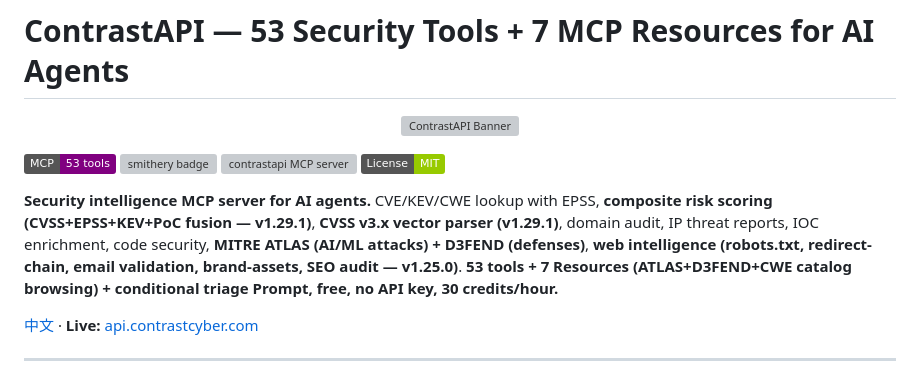
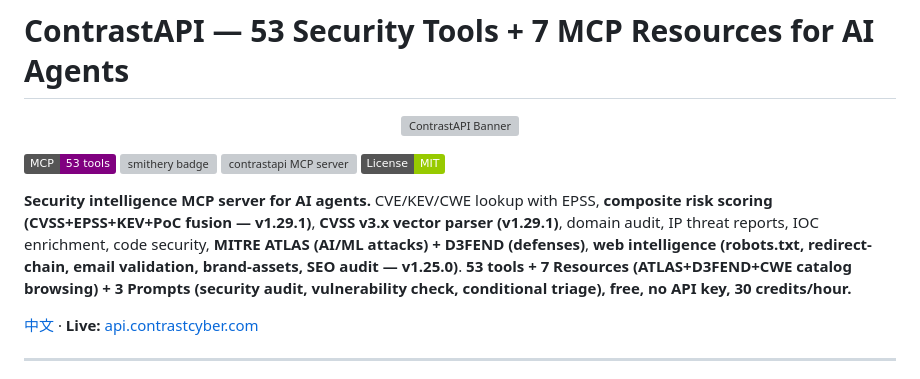
Before and after one commit to UPinar/contrastapi, a Markdown page: README.md, the part around the change. GitHub-like rendering; badges without logos; grey boxes are pictures that could not be loaded.

```diff
--- a/README.md
+++ b/README.md
@@ -9,7 +9,7 @@
 [![contrastapi MCP server](https://glama.ai/mcp/servers/UPinar/contrastapi/badges/score.svg)](https://glama.ai/mcp/servers/UPinar/contrastapi)
 [![License: MIT](https://img.shields.io/badge/License-MIT-green.svg)](LICENSE)
 
-**Security intelligence MCP server for AI agents.** CVE/KEV/CWE lookup with EPSS, **composite risk scoring (CVSS+EPSS+KEV+PoC fusion — v1.29.1)**, **CVSS v3.x vector parser (v1.29.1)**, domain audit, IP threat reports, IOC enrichment, code security, **MITRE ATLAS (AI/ML attacks) + D3FEND (defenses)**, **web intelligence (robots.txt, redirect-chain, email validation, brand-assets, SEO audit — v1.25.0)**. **53 tools + 7 Resources (ATLAS+D3FEND+CWE catalog browsing) + conditional triage Prompt, free, no API key, 30 credits/hour.**
+**Security intelligence MCP server for AI agents.** CVE/KEV/CWE lookup with EPSS, **composite risk scoring (CVSS+EPSS+KEV+PoC fusion — v1.29.1)**, **CVSS v3.x vector parser (v1.29.1)**, domain audit, IP threat reports, IOC enrichment, code security, **MITRE ATLAS (AI/ML attacks) + D3FEND (defenses)**, **web intelligence (robots.txt, redirect-chain, email validation, brand-assets, SEO audit — v1.25.0)**. **53 tools + 7 Resources (ATLAS+D3FEND+CWE catalog browsing) + 3 Prompts (security audit, vulnerability check, conditional triage), free, no API key, 30 credits/hour.**
 
 [中文](README_CN.md) · **Live:** [api.contrastcyber.com](https://api.contrastcyber.com)
 
```
Also changed, not shown: README_CN.md (+1 -1 lines), sdk/python/README.md (+1 -1 lines).
